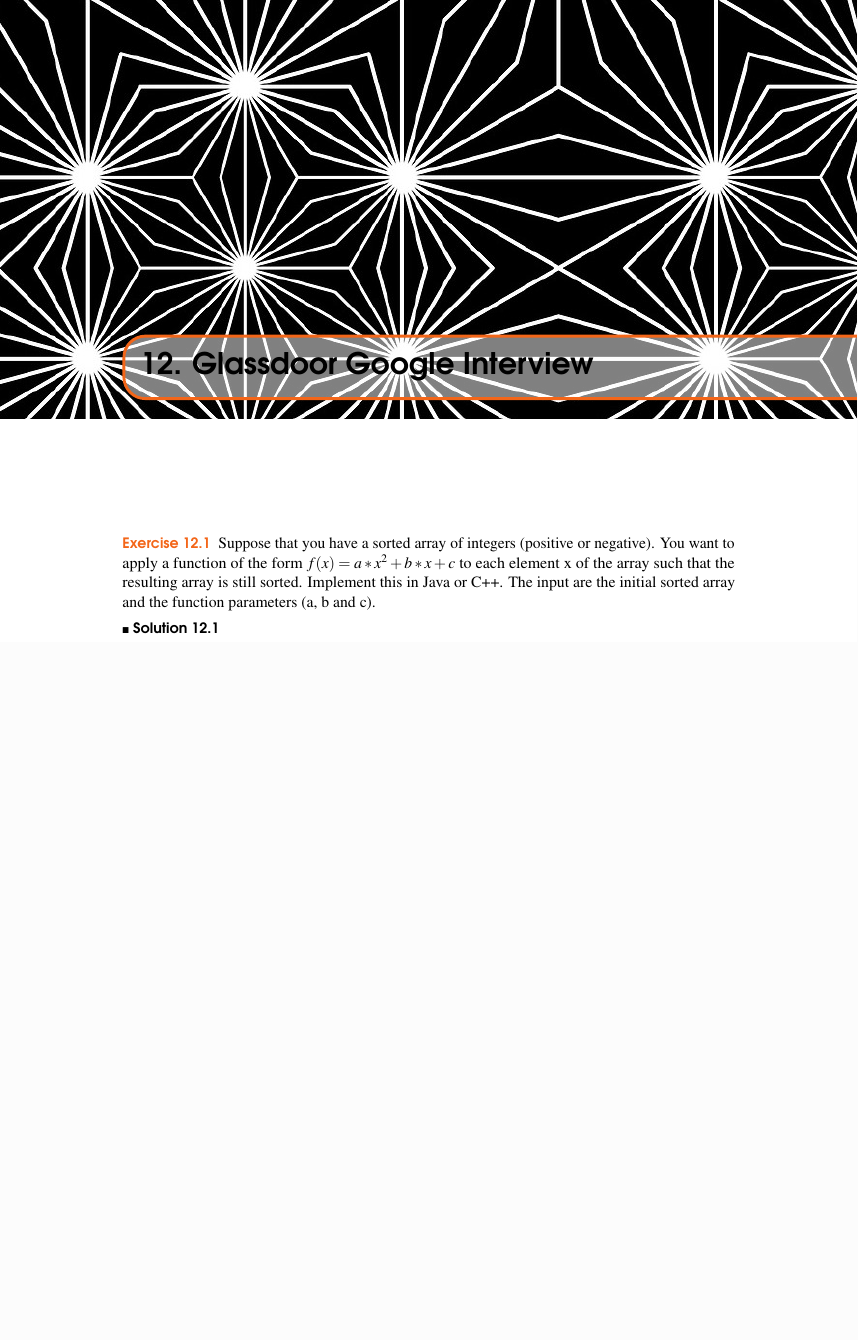
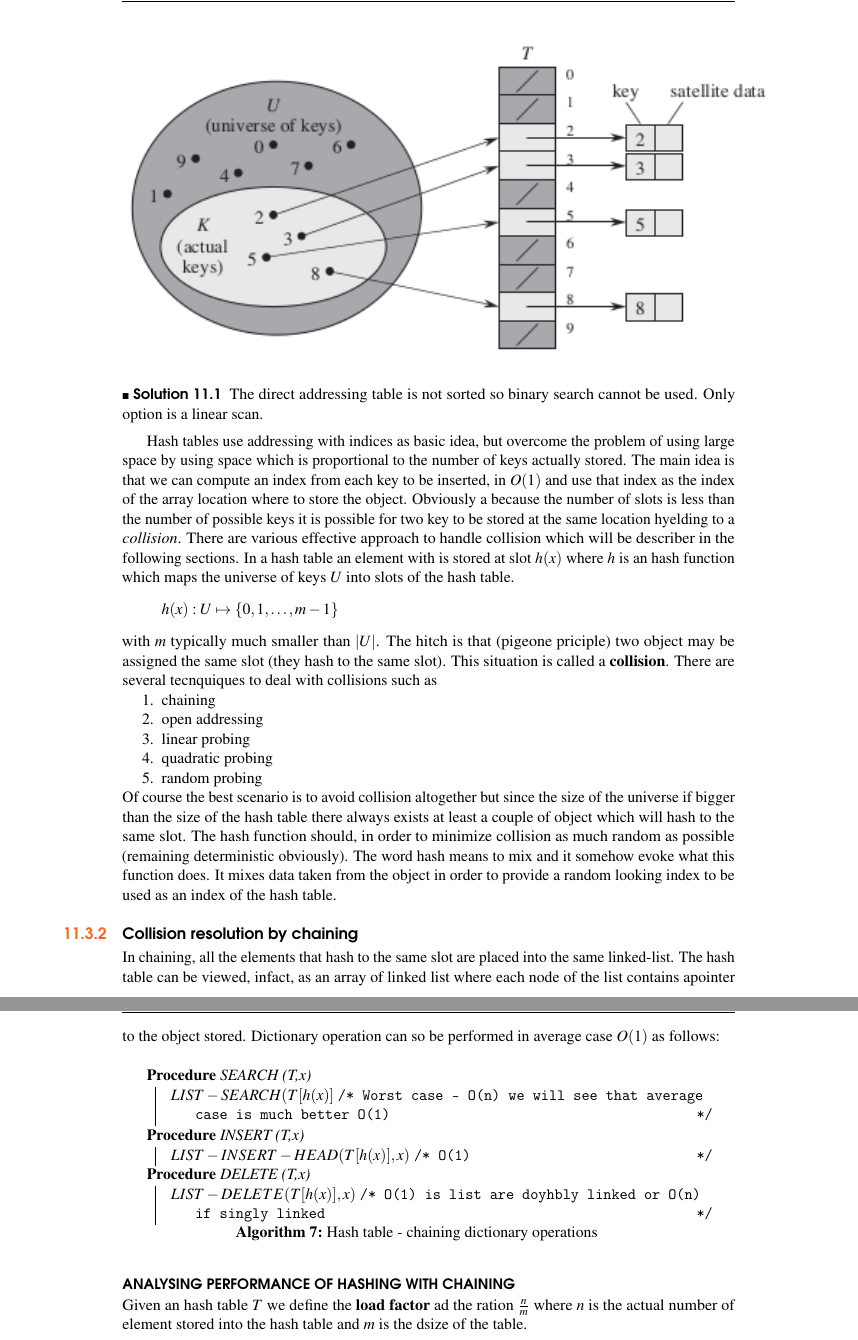
Before and after one commit to knotman90/google-interview, a LaTeX thesis (main.tex, which reads hashtable.tex, structure.tex): part of page 39 of 42 before the commit and two parts of pages 38 and 39 of 42 after it, the two joined at a grey line, cut at the place of the change, the shorter picture padded with empty space. Compiled offline with pdfLaTeX.

Commit message:
add chapter on hash table and open addressing

```diff
--- /dev/null
+++ b/hashtable.tex
@@ -0,0 +20,5 @@
+	\begin{figure}
+	\label{fig:directaddressing}
+	\centering
+		\includegraphics{direct_addressing}
+	\end{figure}
@@ -0,0 +31,41 @@
+\begin{solution}
+The direct addressing table is not sorted so binary search cannot be used. Only option is a linear scan.
+\end{solution}
+\end{problem}
+
+Hash tables use addressing with indices as basic idea, but overcome the problem of using large space by using space which is proportional to the number of keys actually stored. The main idea is that we can compute an index from each key to be inserted, in $O(1)$ and use that index as the index of the array location where to store the object. Obviously a because the number of slots is less than the number of possible keys it is possible for two key to be stored at the same location hyelding to a \textit{collision}. There are various effective approach to handle collision which will be describer in the following sections.
+In a hash table an element with is stored at slot $h(x)$ where $h$ is an hash function which maps the universe of keys $U$ into slots of the hash table.
+\[
+h(x): U \mapsto \{0,1,\ldots,m-1\}
+\]
+with $m$ typically much smaller than $|U|$. The hitch is that (pigeone priciple) two object may be assigned the same slot (they hash to the same slot). This situation is called a \textbf{collision}. There are several tecnquiques to deal with collisions such as
+\begin{enumerate}
+\item chaining
+\item open addressing
+\item linear probing
+\item quadratic probing
+\item random probing
+\end{enumerate}
+Of course the best scenario is to avoid collision altogether but since the size of the universe if bigger than the size of the hash table there always exists at least a couple of object which will hash to the same slot. The hash function should, in order to minimize collision as much random as possible (remaining deterministic obviously). The word hash means to mix and it somehow evoke what this function does. It mixes data taken from the object in order to provide a random looking index to be used as an index of the hash table.
+
+\subsection{Collision resolution by chaining}
+In chaining, all the elements that hash to the same slot are placed into the same linked-list. The hash table can be viewed, infact, as an array of linked list where each node of the list contains apointer to the object stored.
+Dictionary operation can so be performed in average case $O(1)$ as follows:
+\begin{algorithm}
+\Fn{SEARCH (T,x)}{
+	$LIST-SEARCH(T[h(x)]$
+	\tcc{Worst case - O(n) we will see that average case is much better O(1)}
+ }
+ \Fn{INSERT (T,x)}{
+	$LIST-INSERT-HEAD(T[h(x)],x)$
+	\tcc{O(1)}
+ }
+ \Fn{DELETE (T,x)}{
+	$LIST-DELETE(T[h(x)],x)$
+	\tcc{O(1) is list are doyhbly linked or O(n) if singly linked}
+ }
+\caption{Hash table - chaining dictionary operations }
+\end{algorithm}
+
+\subsubsection{ANALYSING PERFORMANCE OF HASHING WITH CHAINING}
+Given an hash table $T$ we define the \textbf{load factor} ad the ration $\frac{n}{m}$ where $n$ is the actual number of element stored into the hash table and $m$ is the dsize of the table.
--- a/structure.tex
+++ b/structure.tex
@@ -524,3 +524,5 @@
 
 
 \usepackage{mdframed,framed}
+
+\SetKwProg{Fn}{Procedure}{}{}
```
Also changed, not shown: data_structure.tex (+7 -6 lines), main.tex (+1 -1 lines), images/direct_addressing.png (added), hashtable.tex (25 more changed lines).
